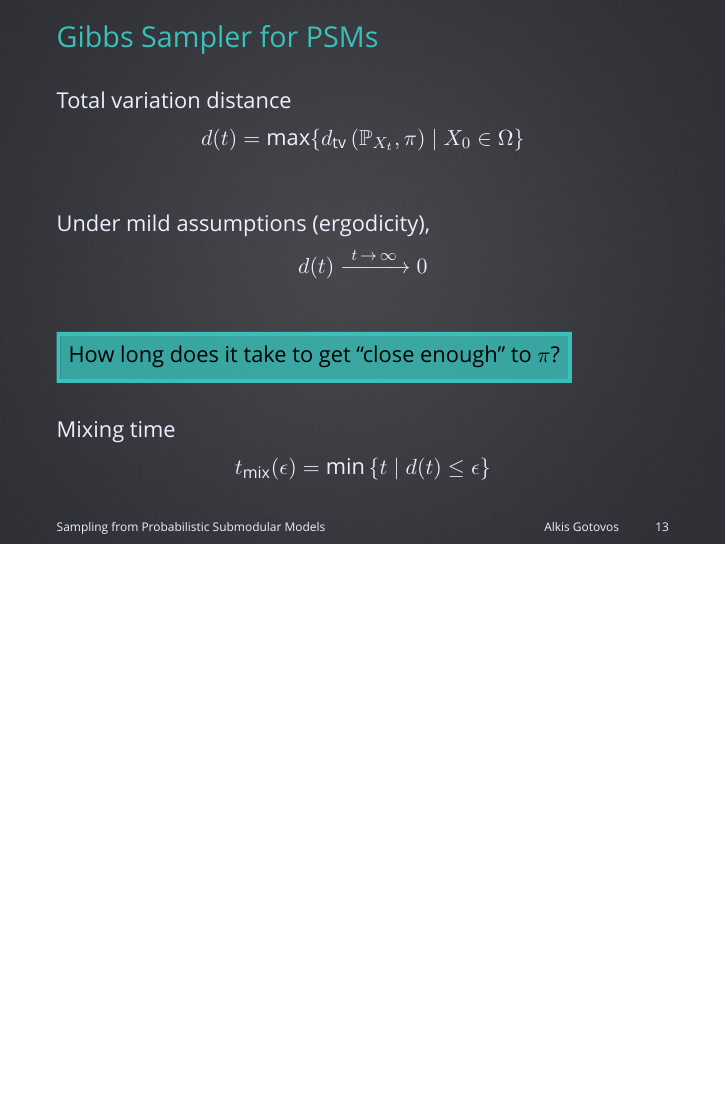
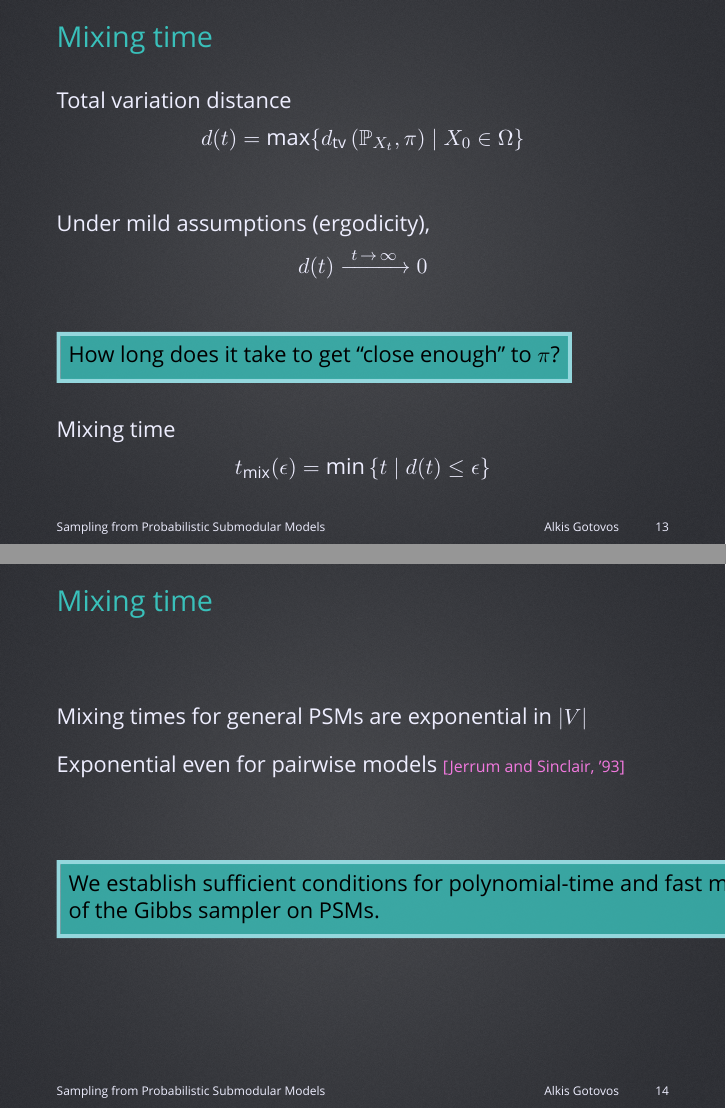
Before and after one commit to 3lectrologos/nips15pres, LaTeX slides (nips15.tex, which reads nips15.sty): page 13 of 13 before the commit and pages 13 and 14 of 14 after it, the two joined at a grey line, the shorter picture padded with empty space. Compiled offline with XeLaTeX; a missing font is replaced by an installed copy or a similar font.

Commit message:
Contribution slide; cosmetic fixes

```diff
--- a/nips15.sty
+++ b/nips15.sty
@@ -3,6 +3,8 @@
 \definecolor{bgcolor}{HTML}{2e3037}
 \definecolor{textcolor}{HTML}{EEEEFF}
 \definecolor{col1}{HTML}{39c0ba}
+\colorlet{col1light}{col1!50!textcolor}
+\definecolor{col2}{HTML}{F279DF}
 
 \usefonttheme{professionalfonts}
 \RequirePackage{fontspec}
--- a/nips15.tex
+++ b/nips15.tex
@@ -6,10 +6,11 @@
 \usepackage{pdfpages}
 \usepackage{array}
 \usepackage[skins,breakable]{tcolorbox}
+\usepackage{minibox}
 
-\newcommand{\qcite}[1]{{\scriptsize\color{gray}[#1]}}
+\newcommand{\qcite}[1]{{\scriptsize\color{col2}[#1]}}
 \newcommand{\ticksym}{\includegraphics[width=0.03\linewidth]{figures/tick2.png}\hspace{0.2em}}
-\newcommand{\mycbox}[1]{\begin{tcolorbox}[enhanced jigsaw,size=tight,hbox,boxsep=4pt,boxrule=2pt,coltext=black,colframe=col1,colback=col1,opacityback=0.8,opacityframe=1]
+\newcommand{\mycbox}[1]{\begin{tcolorbox}[enhanced jigsaw,size=tight,hbox,boxsep=4pt,boxrule=2pt,coltext=black,colframe=col1light,colback=col1,opacityback=0.8,opacityframe=1]
 \strut #1
 \end{tcolorbox}}
 %---
@@ -109,7 +110,7 @@ For $t = 1, 2, \ldots$
 \end{itemize}
 \end{frame}
 
-\begin{frame}{Gibbs Sampler for PSMs}
+\begin{frame}{Mixing time}
 \vspace{1em}
 Total variation distance
 \only<1>{
@@ -148,6 +149,16 @@ t_{\textrm{mix}}(\epsilon) = \min \left\{t \mid d(t) \leq \epsilon \right\}
 }
 \end{frame}
 
+\begin{frame}{Mixing time}
+Mixing times for general PSMs are exponential in $|V|$
+
+\vspace{1em}
+Exponential even for pairwise models \qcite{Jerrum and Sinclair, '93}
+
+\vspace{3em}
+\mycbox{\minibox{We establish sufficient conditions for polynomial-time and fast mixing\\of the Gibbs sampler on PSMs.}}
+\end{frame}
+
 %\input{venn}
 
 \end{document}
```
Also changed, not shown: figures/gibbs.tex (+3 -2 lines), figures/gibbs.pdf.
